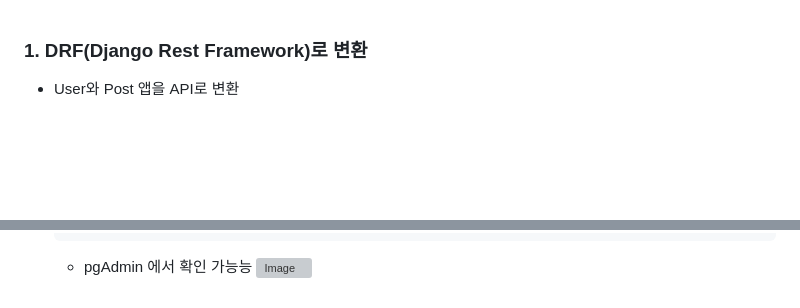
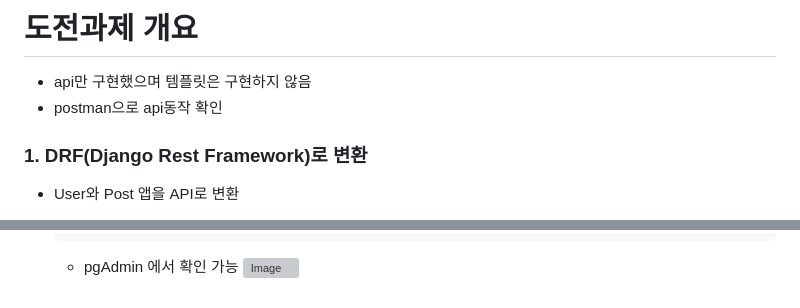
Before and after one commit to sugwanlee/bootcamp_assignment, a Markdown page: chapter_3/challenge/README.md, 2 parts joined by grey strips. Drawn GitHub-style; blank space fills up the shorter version; grey boxes are pictures that could not be loaded.

Commit message:
challenge README update

````diff
--- a/chapter_3/challenge/README.md
+++ b/chapter_3/challenge/README.md
@@ -1,3 +1,7 @@
+# 도전과제 개요
+- api만 구현했으며 템플릿은 구현하지 않음
+- postman으로 api동작 확인
+
 ### 1. DRF(Django Rest Framework)로 변환
 
 - User와 Post 앱을 API로 변환
@@ -422,5 +426,5 @@
         }
     }
     ```
-    - pgAdmin 에서 확인 가능능
+    - pgAdmin 에서 확인 가능
 ![Image](https://github.com/user-attachments/assets/62917616-61c0-42f7-b1a7-a0d0d03dafdf)
````
